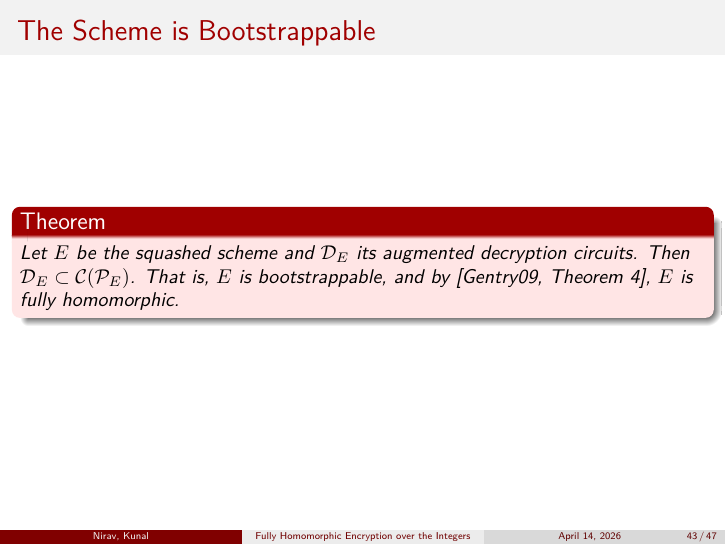
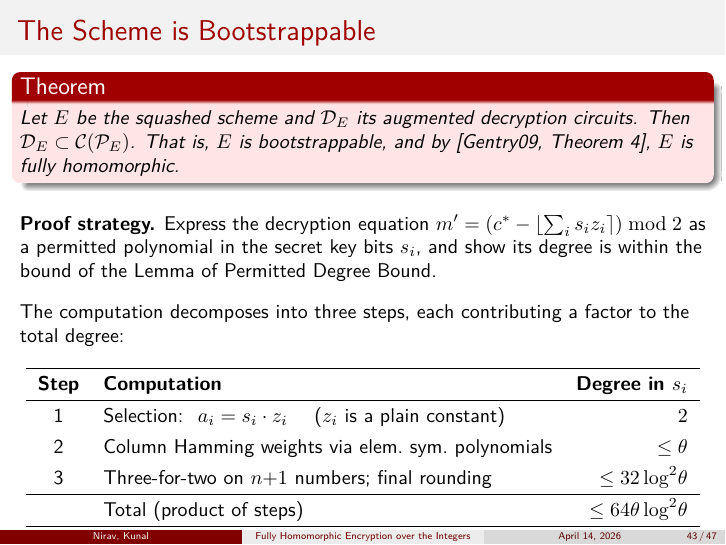
Before and after one commit to Nirraaav/important, LaTeX slides (CS758-Paper-Presentation/main-presentation-without-pauses.tex): page 43 of 47. Compiled offline with pdfLaTeX.

Commit message:
added cs758 paper presentation stuff-3

```diff
--- a/CS758-Paper-Presentation/main-presentation-without-pauses.tex
+++ b/CS758-Paper-Presentation/main-presentation-without-pauses.tex
@@ -1020,34 +1020,34 @@
     That is, $E$ is bootstrappable, and by [Gentry09, Theorem 4], $E$ is fully
     homomorphic.
     \end{theorem}
-    % \pause
+    \pause
 
-    % \vspace{0.3cm}
-    % \textbf{Proof strategy.}
-    % Express the decryption equation
-    % $m' = (c^* - \lfloor\sum_i s_i z_i\rceil) \bmod 2$
-    % as a permitted polynomial in the secret key bits $s_i$, and show its
-    % degree is within the bound of Equation~(1).
+    \vspace{0.3cm}
+    \textbf{Proof strategy.}
+    Express the decryption equation
+    $m' = (c^* - \lfloor\sum_i s_i z_i\rceil) \bmod 2$
+    as a permitted polynomial in the secret key bits $s_i$, and show its
+    degree is within the bound of the Lemma of Permitted Degree Bound.
 
-    % \vspace{0.3cm}
-    % The computation decomposes into three steps, each contributing a factor
-    % to the total degree:
+    \vspace{0.3cm}
+    The computation decomposes into three steps, each contributing a factor
+    to the total degree:
 
-    % \vspace{0.2cm}
-    % \begin{center}
-    % \renewcommand{\arraystretch}{1.3}
-    % \begin{tabular}{clr}
-    %     \hline
-    %     \textbf{Step} & \textbf{Computation} & \textbf{Degree in $s_i$} \\
-    %     \hline
-    %     1 & Selection:\; $a_i = s_i \cdot z_i$ \quad($z_i$ is a plain constant) & $2$ \\
-    %     2 & Column Hamming weights via elem.\ sym.\ polynomials & $\leq\theta$ \\
-    %     3 & Three-for-two on $n{+}1$ numbers; final rounding & $\leq 32\log^2\!\theta$ \\
-    %     \hline
-    %     & Total (product of steps) & $64\theta\log^2\!\theta$ \\
-    %     \hline
-    % \end{tabular}
-    % \end{center}
+    \vspace{0.2cm}
+    \begin{center}
+    \renewcommand{\arraystretch}{1.3}
+    \begin{tabular}{clr}
+        \hline
+        \textbf{Step} & \textbf{Computation} & \textbf{Degree in $s_i$} \\
+        \hline
+        1 & Selection:\; $a_i = s_i \cdot z_i$ \quad($z_i$ is a plain constant) & $2$ \\
+        2 & Column Hamming weights via elem.\ sym.\ polynomials & $\leq\theta$ \\
+        3 & Three-for-two on $n{+}1$ numbers; final rounding & $\leq 32\log^2\!\theta$ \\
+        \hline
+        & Total (product of steps) & $\leq 64\theta\log^2\!\theta$ \\
+        \hline
+    \end{tabular}
+    \end{center}
 \end{frame}
 
 % \begin{frame}{Completing the Proof}
```
Also changed, not shown: CS758-Paper-Presentation/main-presentation.tex (+25 -25 lines), CS758-Paper-Presentation/main-presentation-without-pauses.pdf, CS758-Paper-Presentation/main-presentation.pdf, 1 other file.
